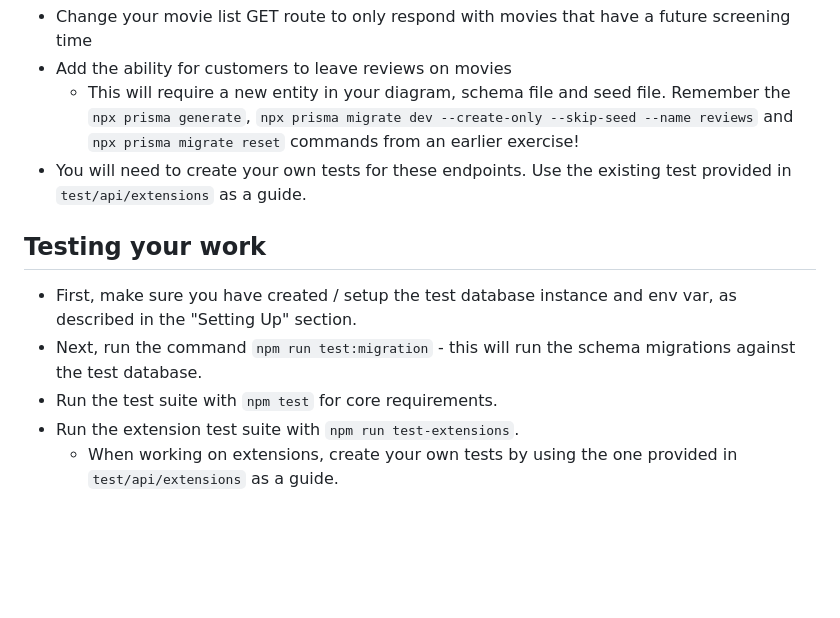
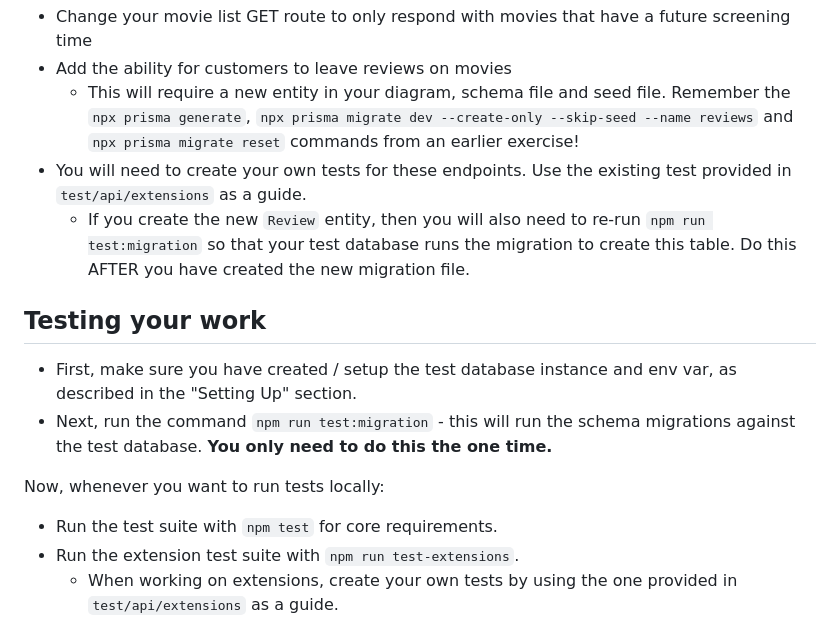
Before and after one commit to boolean-uk/database-cinema-booking-api, a Markdown page: README.md, the part around the change. GitHub-like rendering; blank space fills up the shorter version.

```diff
--- a/README.md
+++ b/README.md
@@ -43,11 +43,14 @@ The full database schema and seed file for this exercise has already been implem
 - Add the ability for customers to leave reviews on movies
     - This will require a new entity in your diagram, schema file and seed file. Remember the `npx prisma generate`, `npx prisma migrate dev --create-only --skip-seed --name reviews` and `npx prisma migrate reset` commands from an earlier exercise!
 - You will need to create your own tests for these endpoints. Use the existing test provided in `test/api/extensions` as a guide.
+    - If you create the new `Review` entity, then you will also need to re-run `npm run test:migration` so that your test database runs the migration to create this table. Do this AFTER you have created the new migration file.
 
 ## Testing your work
 
 - First, make sure you have created / setup the test database instance and env var, as described in the "Setting Up" section.
-- Next, run the command `npm run test:migration` - this will run the schema migrations against the test database.
+- Next, run the command `npm run test:migration` - this will run the schema migrations against the test database. **You only need to do this the one time.**
+
+Now, whenever you want to run tests locally:
 - Run the test suite with `npm test` for core requirements.
 - Run the extension test suite with `npm run test-extensions`.
     - When working on extensions, create your own tests by using the one provided in `test/api/extensions` as a guide.
```
